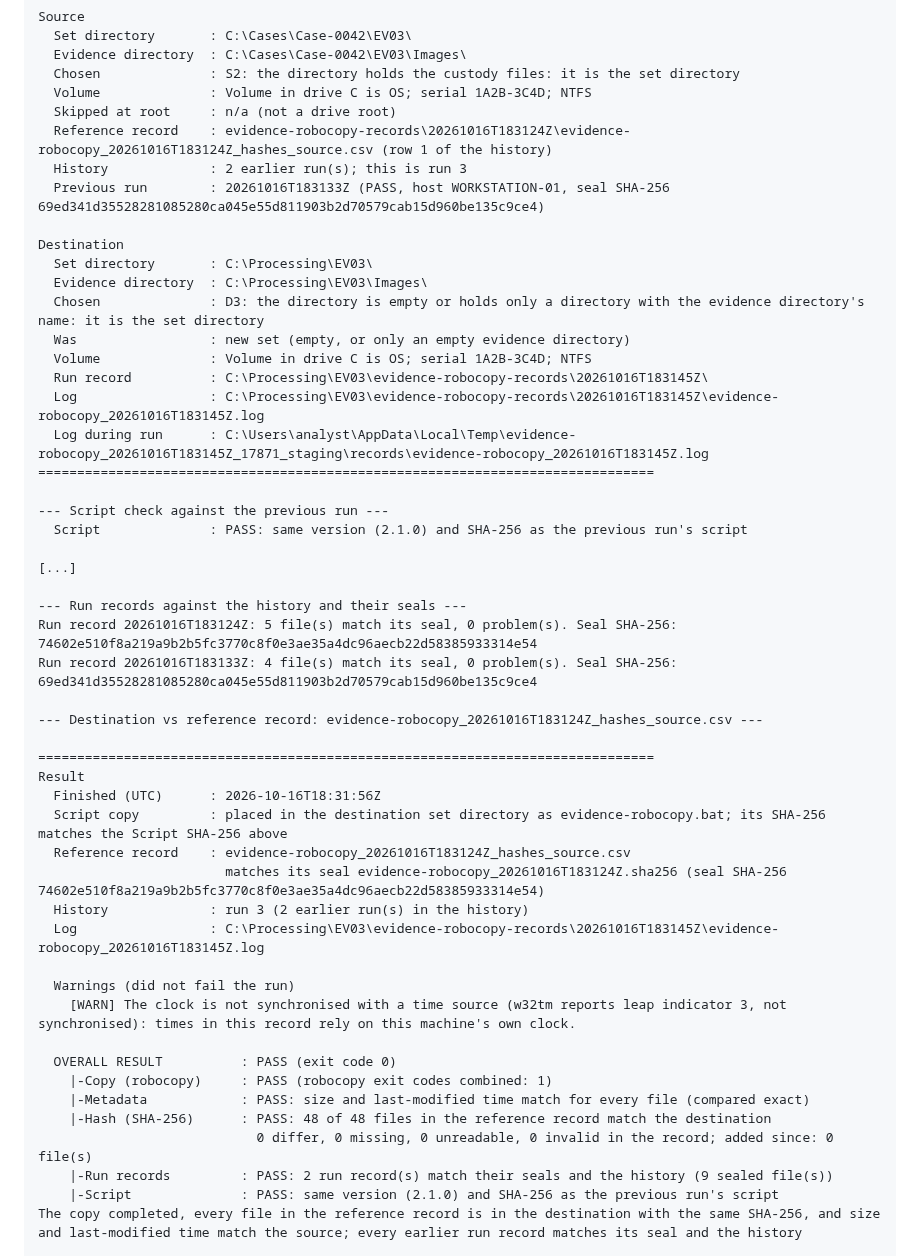
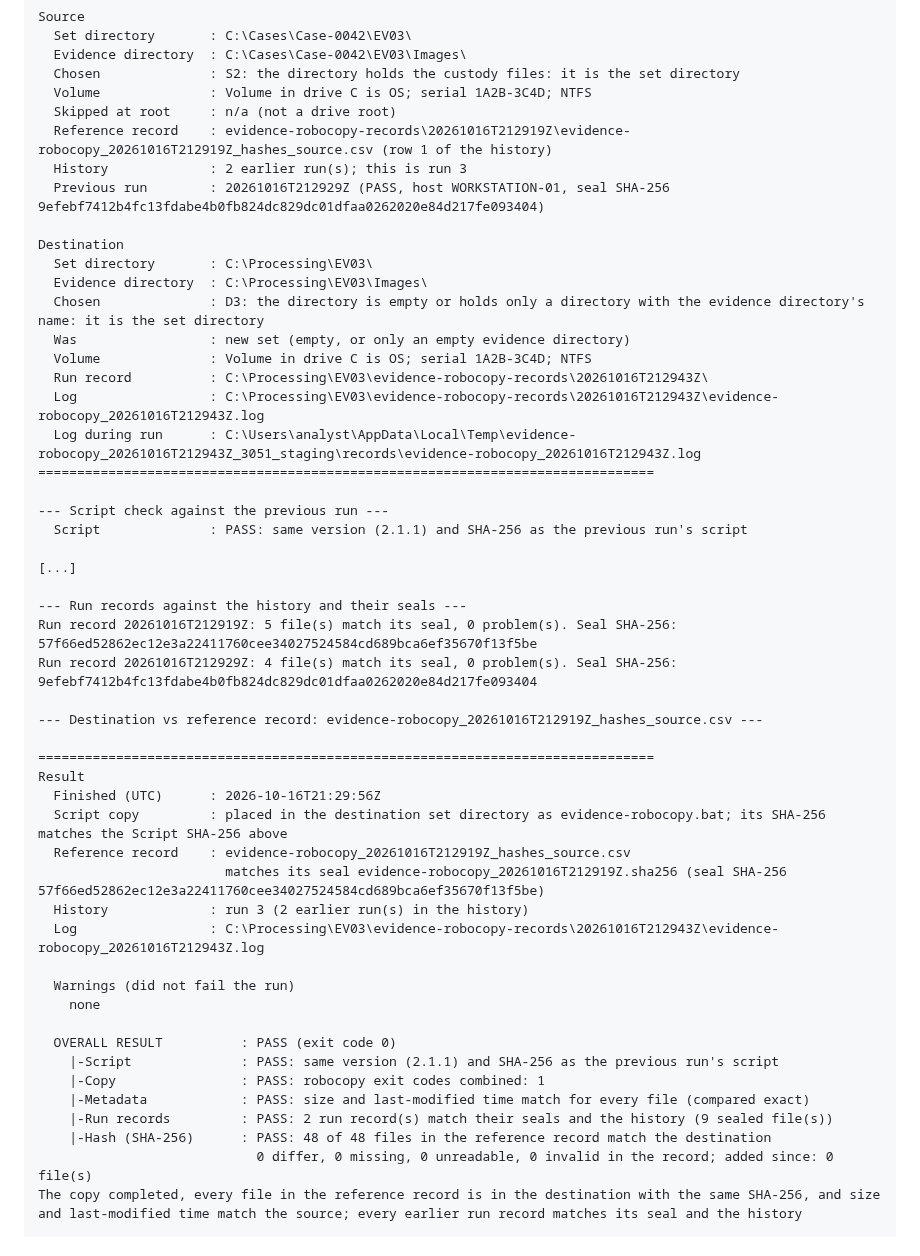
Before and after one commit to rbqbjyur/evidence-robocopy, a Markdown page: README.md, the part around one of its changes. GitHub-like rendering.

```diff
--- a/README.md
+++ b/README.md
@@ -357,9 +368,9 @@ Source
   Chosen              : S2: the directory holds the custody files: it is the set directory
   Volume              : Volume in drive C is OS; serial 1A2B-3C4D; NTFS
   Skipped at root     : n/a (not a drive root)
-  Reference record    : evidence-robocopy-records\20261016T183124Z\evidence-robocopy_20261016T183124Z_hashes_source.csv (row 1 of the history)
+  Reference record    : evidence-robocopy-records\20261016T212919Z\evidence-robocopy_20261016T212919Z_hashes_source.csv (row 1 of the history)
   History             : 2 earlier run(s); this is run 3
-  Previous run        : 20261016T183133Z (PASS, host WORKSTATION-01, seal SHA-256 69ed341d35528281085280ca045e55d811903b2d70579cab15d960be135c9ce4)
+  Previous run        : 20261016T212929Z (PASS, host WORKSTATION-01, seal SHA-256 9efebf7412b4fc13fdabe4b0fb824dc829dc01dfaa0262020e84d217fe093404)
 
 Destination
   Set directory       : C:\Processing\EV03\
@@ -367,41 +378,41 @@ Destination
   Chosen              : D3: the directory is empty or holds only a directory with the evidence directory's name: it is the set directory
   Was                 : new set (empty, or only an empty evidence directory)
   Volume              : Volume in drive C is OS; serial 1A2B-3C4D; NTFS
-  Run record          : C:\Processing\EV03\evidence-robocopy-records\20261016T183145Z\
-  Log                 : C:\Processing\EV03\evidence-robocopy-records\20261016T183145Z\evidence-robocopy_20261016T183145Z.log
-  Log during run      : C:\Users\analyst\AppData\Local\Temp\evidence-robocopy_20261016T183145Z_17871_staging\records\evidence-robocopy_20261016T183145Z.log
+  Run record          : C:\Processing\EV03\evidence-robocopy-records\20261016T212943Z\
+  Log                 : C:\Processing\EV03\evidence-robocopy-records\20261016T212943Z\evidence-robocopy_20261016T212943Z.log
+  Log during run      : C:\Users\analyst\AppData\Local\Temp\evidence-robocopy_20261016T212943Z_3051_staging\records\evidence-robocopy_20261016T212943Z.log
 ===============================================================================
 
 --- Script check against the previous run ---
-  Script              : PASS: same version (2.1.0) and SHA-256 as the previous run's script
+  Script              : PASS: same version (2.1.1) and SHA-256 as the previous run's script
 
 [...]
 
 --- Run records against the history and their seals ---
-Run record 20261016T183124Z: 5 file(s) match its seal, 0 problem(s). Seal SHA-256: 74602e510f8a219a9b2b5fc3770c8f0e3ae35a4dc96aecb22d58385933314e54
-Run record 20261016T183133Z: 4 file(s) match its seal, 0 problem(s). Seal SHA-256: 69ed341d35528281085280ca045e55d811903b2d70579cab15d960be135c9ce4
+Run record 20261016T212919Z: 5 file(s) match its seal, 0 problem(s). Seal SHA-256: 57f66ed52862ec12e3a22411760cee34027524584cd689bca6ef35670f13f5be
+Run record 20261016T212929Z: 4 file(s) match its seal, 0 problem(s). Seal SHA-256: 9efebf7412b4fc13fdabe4b0fb824dc829dc01dfaa0262020e84d217fe093404
 
---- Destination vs reference record: evidence-robocopy_20261016T183124Z_hashes_source.csv ---
+--- Destination vs reference record: evidence-robocopy_20261016T212919Z_hashes_source.csv ---
 
 ===============================================================================
 Result
-  Finished (UTC)      : 2026-10-16T18:31:56Z
+  Finished (UTC)      : 2026-10-16T21:29:56Z
   Script copy         : placed in the destination set directory as evidence-robocopy.bat; its SHA-256 matches the Script SHA-256 above
-  Reference record    : evidence-robocopy_20261016T183124Z_hashes_source.csv
-                        matches its seal evidence-robocopy_20261016T183124Z.sha256 (seal SHA-256 74602e510f8a219a9b2b5fc3770c8f0e3ae35a4dc96aecb22d58385933314e54)
+  Reference record    : evidence-robocopy_20261016T212919Z_hashes_source.csv
+                        matches its seal evidence-robocopy_20261016T212919Z.sha256 (seal SHA-256 57f66ed52862ec12e3a22411760cee34027524584cd689bca6ef35670f13f5be)
   History             : run 3 (2 earlier run(s) in the history)
-  Log                 : C:\Processing\EV03\evidence-robocopy-records\20261016T183145Z\evidence-robocopy_20261016T183145Z.log
+  Log                 : C:\Processing\EV03\evidence-robocopy-records\20261016T212943Z\evidence-robocopy_20261016T212943Z.log
 
   Warnings (did not fail the run)
-    [WARN] The clock is not synchronised with a time source (w32tm reports leap indicator 3, not synchronised): times in this record rely on this machine's own clock.
+    none
 
   OVERALL RESULT          : PASS (exit code 0)
-    |-Copy (robocopy)     : PASS (robocopy exit codes combined: 1)
+    |-Script              : PASS: same version (2.1.1) and SHA-256 as the previous run's script
+    |-Copy                : PASS: robocopy exit codes combined: 1
     |-Metadata            : PASS: size and last-modified time match for every file (compared exact)
+    |-Run records         : PASS: 2 run record(s) match their seals and the history (9 sealed file(s))
     |-Hash (SHA-256)      : PASS: 48 of 48 files in the reference record match the destination
                             0 differ, 0 missing, 0 unreadable, 0 invalid in the record; added since: 0 file(s)
-    |-Run records         : PASS: 2 run record(s) match their seals and the history (9 sealed file(s))
-    |-Script              : PASS: same version (2.1.0) and SHA-256 as the previous run's script
 The copy completed, every file in the reference record is in the destination with the same SHA-256, and size and last-modified time match the source; every earlier run record matches its seal and the history
 
   Failures
```
Also changed, not shown: other parts of README.md (+19 -8 lines), CHANGELOG.md (+31 -0 lines), docs/images/destination-prompt.png (added), docs/images/end-summary.png (added), docs/images/history-in-calc.png (added), docs/images/set-tree.png (added), 1 other file.
